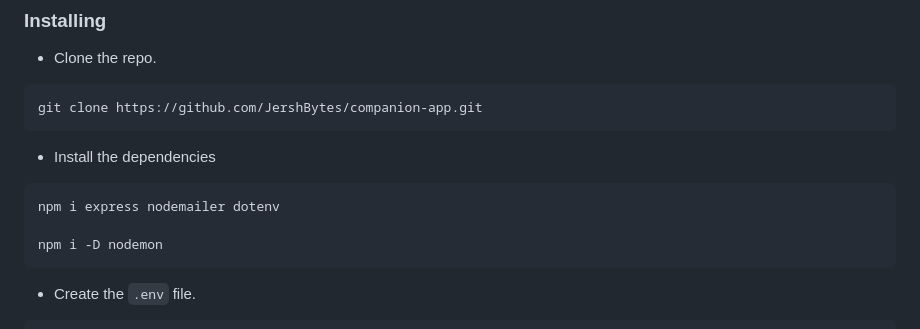
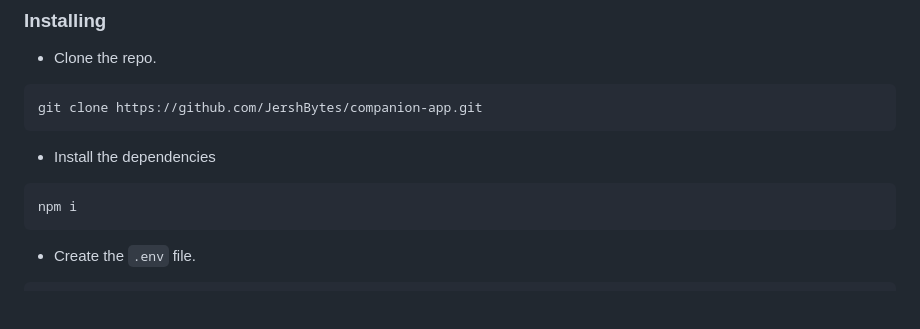
Before and after one commit to JershBytes/companion-app, a Markdown page: README.md, the part around the change. Rendered like a GitHub page; blank space fills up the shorter version.

````diff
--- a/README.md
+++ b/README.md
@@ -65,9 +65,7 @@ git clone https://github.com/JershBytes/companion-app.git
 - Install the dependencies
 
 ```shell
-npm i express nodemailer dotenv
-
-npm i -D nodemon
+npm i
 ```
 - Create the `.env` file.
 ```shell
````
